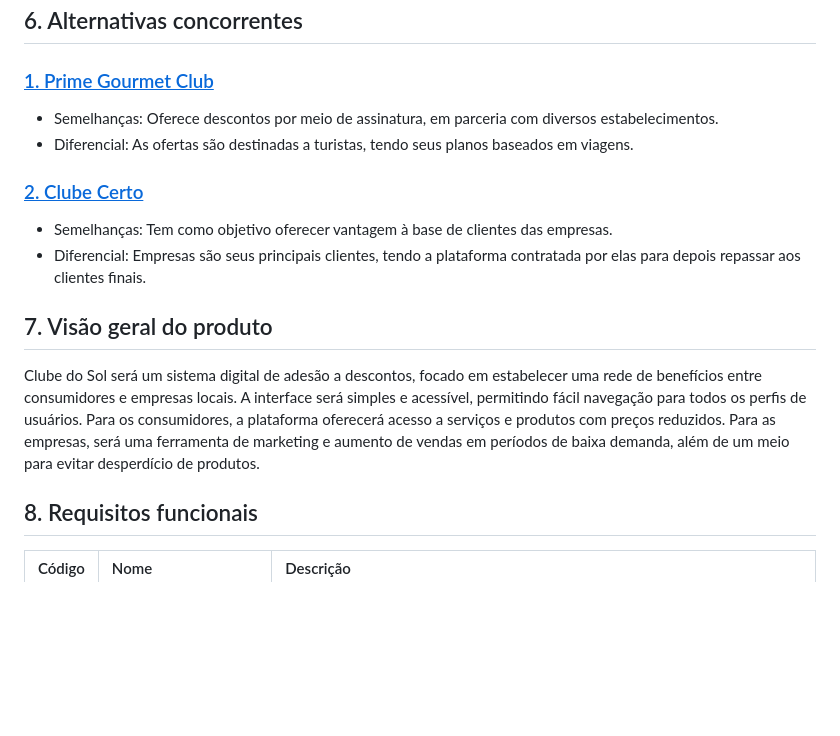
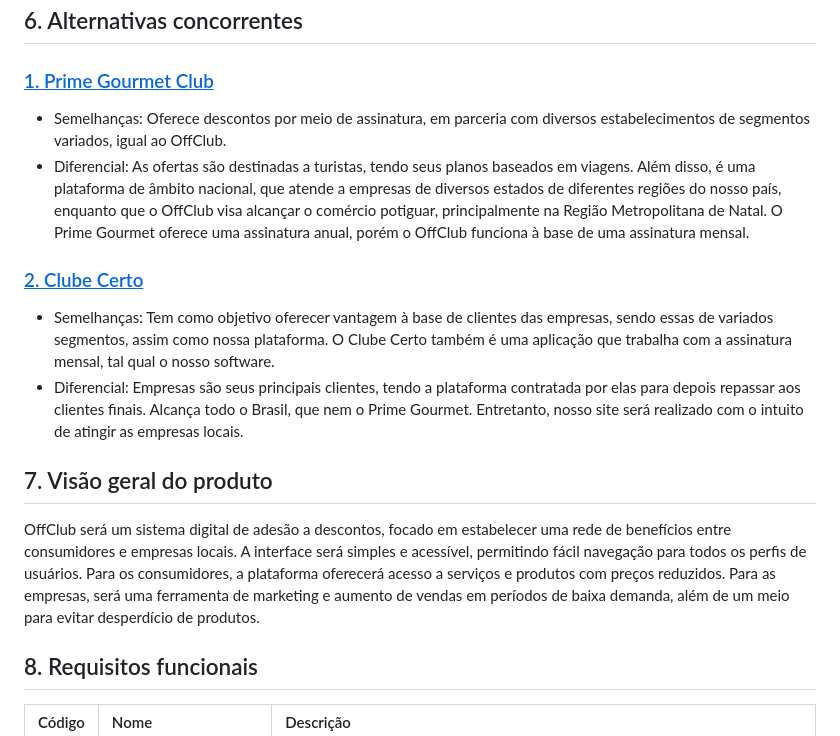
Before and after one commit to PI-InfoWeb-CNAT/2025-OffClub, a Markdown page: docs/offclub.md, the part around the change. Rendered like a GitHub page; blank space fills up the shorter version.

Commit message:
Updated offclub.md - topic 6

```diff
--- a/docs/offclub.md
+++ b/docs/offclub.md
@@ -40,16 +40,16 @@ O Visitante utilizará a plataforma para consultar informações básicas sobre
 
 ## 6. Alternativas concorrentes
 ### [<u>1. Prime Gourmet Club</u>](https://primegourmetclub.com.br/)
-- Semelhanças: Oferece descontos por meio de assinatura, em parceria com diversos estabelecimentos.
-- Diferencial: As ofertas são destinadas a turistas, tendo seus planos baseados em viagens.
+- Semelhanças: Oferece descontos por meio de assinatura, em parceria com diversos estabelecimentos de segmentos variados, igual ao OffClub.
+- Diferencial: As ofertas são destinadas a turistas, tendo seus planos baseados em viagens. Além disso, é uma plataforma de âmbito nacional, que atende a empresas de diversos estados de diferentes regiões do nosso país, enquanto que o OffClub visa alcançar o comércio potiguar, principalmente na Região Metropolitana de Natal. O Prime Gourmet oferece uma assinatura anual, porém o OffClub funciona à base de uma assinatura mensal.
 
-### [<u>2. Clube Certo</u>](https://primegourmetclub.com.br/)
-- Semelhanças: Tem como objetivo oferecer vantagem à base de clientes das empresas.
-- Diferencial: Empresas são seus principais clientes, tendo a plataforma contratada por elas para depois repassar aos clientes finais.
+### [<u>2. Clube Certo</u>](https://clubecerto.com.br/)
+- Semelhanças: Tem como objetivo oferecer vantagem à base de clientes das empresas, sendo essas de variados segmentos, assim como nossa plataforma. O Clube Certo também é uma aplicação que trabalha com a assinatura mensal, tal qual o nosso software.
+- Diferencial: Empresas são seus principais clientes, tendo a plataforma contratada por elas para depois repassar aos clientes finais. Alcança todo o Brasil, que nem o Prime Gourmet. Entretanto, nosso site será realizado com o intuito de atingir as empresas locais.
 
 
 ## 7. Visão geral do produto
-Clube do Sol será um sistema digital de adesão a descontos, focado em estabelecer uma rede de benefícios entre consumidores e empresas locais. A interface será simples e acessível, permitindo fácil navegação para todos os perfis de usuários. Para os consumidores, a plataforma oferecerá acesso a serviços e produtos com preços reduzidos. Para as empresas, será uma ferramenta de marketing e aumento de vendas em períodos de baixa demanda, além de um meio para evitar desperdício de produtos.
+OffClub será um sistema digital de adesão a descontos, focado em estabelecer uma rede de benefícios entre consumidores e empresas locais. A interface será simples e acessível, permitindo fácil navegação para todos os perfis de usuários. Para os consumidores, a plataforma oferecerá acesso a serviços e produtos com preços reduzidos. Para as empresas, será uma ferramenta de marketing e aumento de vendas em períodos de baixa demanda, além de um meio para evitar desperdício de produtos.
 
 ## 8. Requisitos funcionais
 | Código | Nome | Descrição |
```
